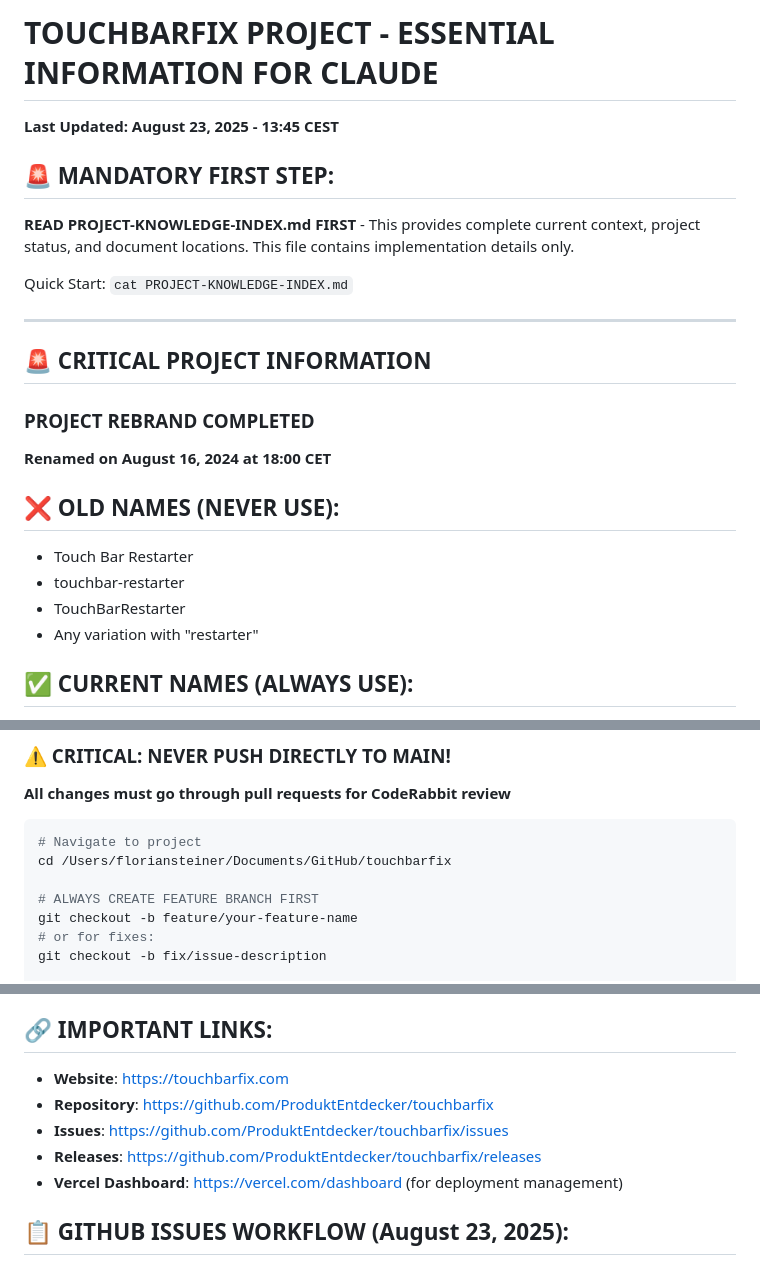
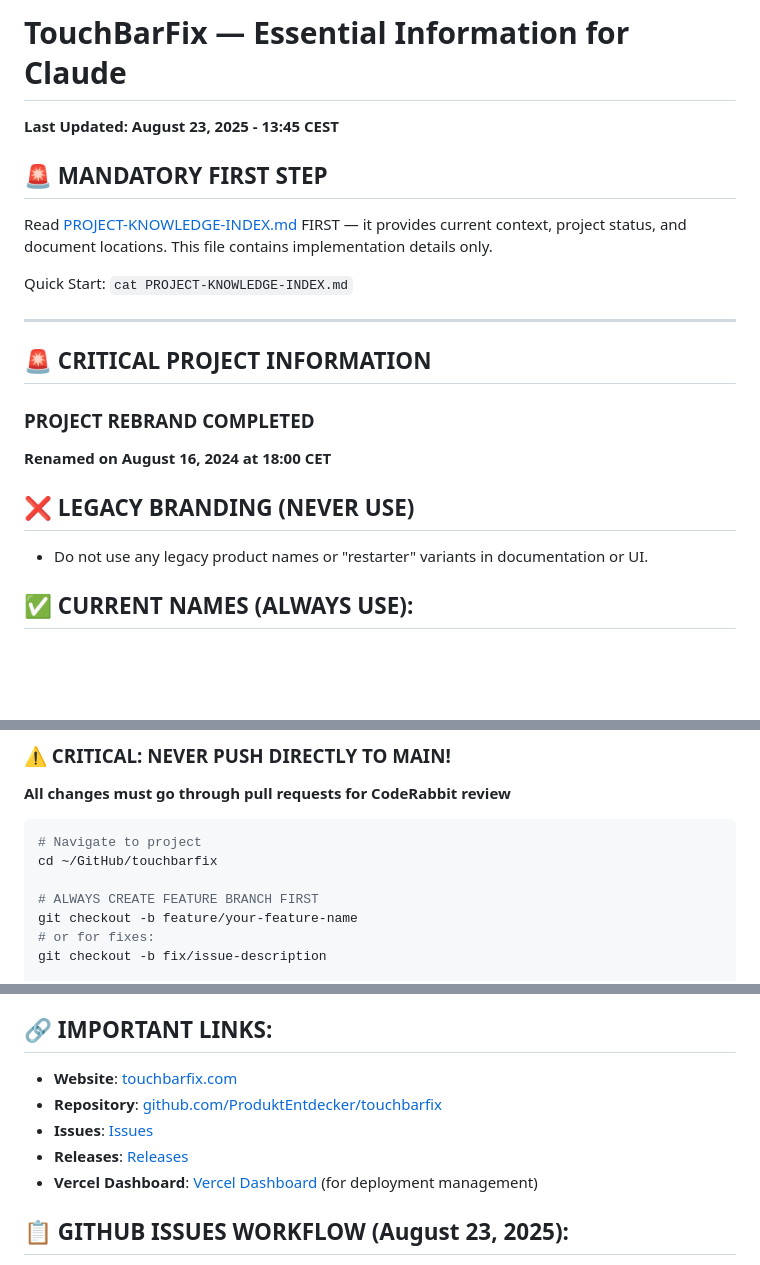
Before and after one commit to ProduktEntdecker/touchbarfix, a Markdown page: CLAUDE.md, 3 parts joined by grey strips. Rendered like a GitHub page; blank space fills up the shorter version.

Commit message:
fix: address CodeRabbit feedback on documentation architecture
- Remove legacy branding references from CLAUDE.md
- Add missing ARCHITECTURE-VALIDATION.md file with validation methodology
- Fix markdown formatting issues in PROJECT-KNOWLEDGE-INDEX.md
- Convert bare URLs to proper markdown links
- Add required blank lines around tables for MD058 compliance

🤖 Generated with [Claude Code](https://claude.ai/code)

Co-Authored-By: Claude <noreply@anthropic.com>

````diff
--- a/CLAUDE.md
+++ b/CLAUDE.md
@@ -1,9 +1,9 @@
-# TOUCHBARFIX PROJECT - ESSENTIAL INFORMATION FOR CLAUDE
+# TouchBarFix — Essential Information for Claude
 
 **Last Updated: August 23, 2025 - 13:45 CEST**
 
-## 🚨 MANDATORY FIRST STEP:
-**READ PROJECT-KNOWLEDGE-INDEX.md FIRST** - This provides complete current context, project status, and document locations. This file contains implementation details only.
+## 🚨 MANDATORY FIRST STEP
+Read [PROJECT-KNOWLEDGE-INDEX.md](PROJECT-KNOWLEDGE-INDEX.md) FIRST — it provides current context, project status, and document locations. This file contains implementation details only.
 
 Quick Start: `cat PROJECT-KNOWLEDGE-INDEX.md`
 
@@ -14,11 +14,8 @@ Quick Start: `cat PROJECT-KNOWLEDGE-INDEX.md`
 ### PROJECT REBRAND COMPLETED
 **Renamed on August 16, 2024 at 18:00 CET**
 
-## ❌ OLD NAMES (NEVER USE):
-- Touch Bar Restarter
-- touchbar-restarter
-- TouchBarRestarter
-- Any variation with "restarter"
+## ❌ LEGACY BRANDING (NEVER USE)
+- Do not use any legacy product names or "restarter" variants in documentation or UI.
 
 ## ✅ CURRENT NAMES (ALWAYS USE):
 - **Product Name**: TouchBarFix
@@ -83,7 +80,7 @@ touchbarfix/
 
 ```bash
 # Navigate to project
-cd /Users/floriansteiner/Documents/GitHub/touchbarfix
+cd ~/GitHub/touchbarfix
 
 # ALWAYS CREATE FEATURE BRANCH FIRST
 git checkout -b feature/your-feature-name
@@ -125,11 +122,11 @@ git pull origin main
 - **[3-operations/DEPLOYMENT-GUIDE.md](3-operations/DEPLOYMENT-GUIDE.md)** - Deployment procedures
 
 ## 🔗 IMPORTANT LINKS:
-- **Website**: https://touchbarfix.com
-- **Repository**: https://github.com/ProduktEntdecker/touchbarfix
-- **Issues**: https://github.com/ProduktEntdecker/touchbarfix/issues
-- **Releases**: https://github.com/ProduktEntdecker/touchbarfix/releases
-- **Vercel Dashboard**: https://vercel.com/dashboard (for deployment management)
+- **Website**: [touchbarfix.com](https://touchbarfix.com)
+- **Repository**: [github.com/ProduktEntdecker/touchbarfix](https://github.com/ProduktEntdecker/touchbarfix)
+- **Issues**: [Issues](https://github.com/ProduktEntdecker/touchbarfix/issues)
+- **Releases**: [Releases](https://github.com/ProduktEntdecker/touchbarfix/releases)
+- **Vercel Dashboard**: [Vercel Dashboard](https://vercel.com/dashboard) (for deployment management)
 
 ## 📋 GITHUB ISSUES WORKFLOW (August 23, 2025):
 - **Issue Templates**: Complete set in `.github/ISSUE_TEMPLATE/`
````
Also changed, not shown: other parts of CLAUDE.md (+1 -1 lines), PROJECT-KNOWLEDGE-INDEX.md (+8 -4 lines).
